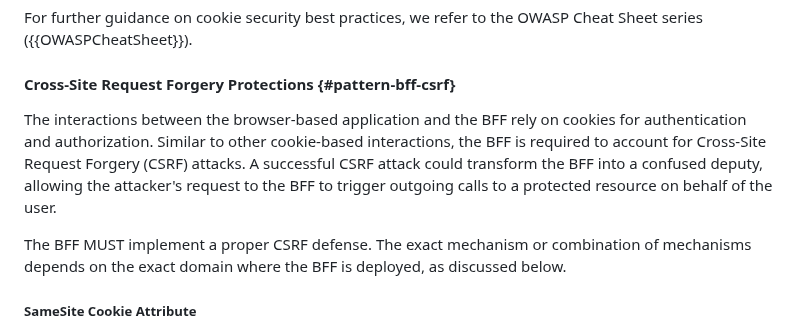
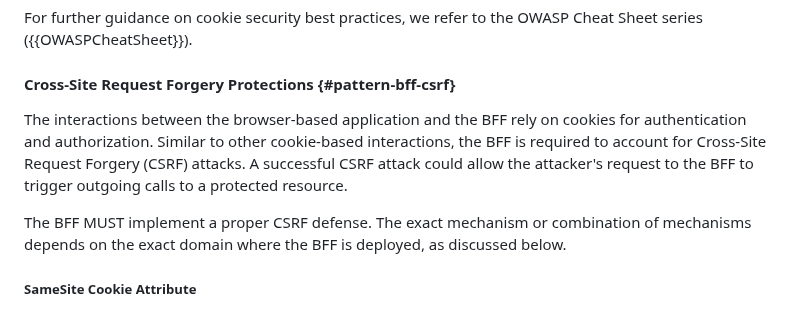
Before and after one commit to oauth-wg/oauth-browser-based-apps, a Markdown page: draft-ietf-oauth-browser-based-apps.md, the part around the change. GitHub-like rendering.

Commit message:
remove "confused deputy" term
closes #98

```diff
--- a/draft-ietf-oauth-browser-based-apps.md
+++ b/draft-ietf-oauth-browser-based-apps.md
@@ -468,7 +468,7 @@ For further guidance on cookie security best practices, we refer to the OWASP Ch
 
 #### Cross-Site Request Forgery Protections {#pattern-bff-csrf}
 
-The interactions between the browser-based application and the BFF rely on cookies for authentication and authorization. Similar to other cookie-based interactions, the BFF is required to account for Cross-Site Request Forgery (CSRF) attacks. A successful CSRF attack could transform the BFF into a confused deputy, allowing the attacker's request to the BFF to trigger outgoing calls to a protected resource on behalf of the user.
+The interactions between the browser-based application and the BFF rely on cookies for authentication and authorization. Similar to other cookie-based interactions, the BFF is required to account for Cross-Site Request Forgery (CSRF) attacks. A successful CSRF attack could allow the attacker's request to the BFF to trigger outgoing calls to a protected resource.
 
 The BFF MUST implement a proper CSRF defense. The exact mechanism or combination of mechanisms depends on the exact domain where the BFF is deployed, as discussed below.
 
```
